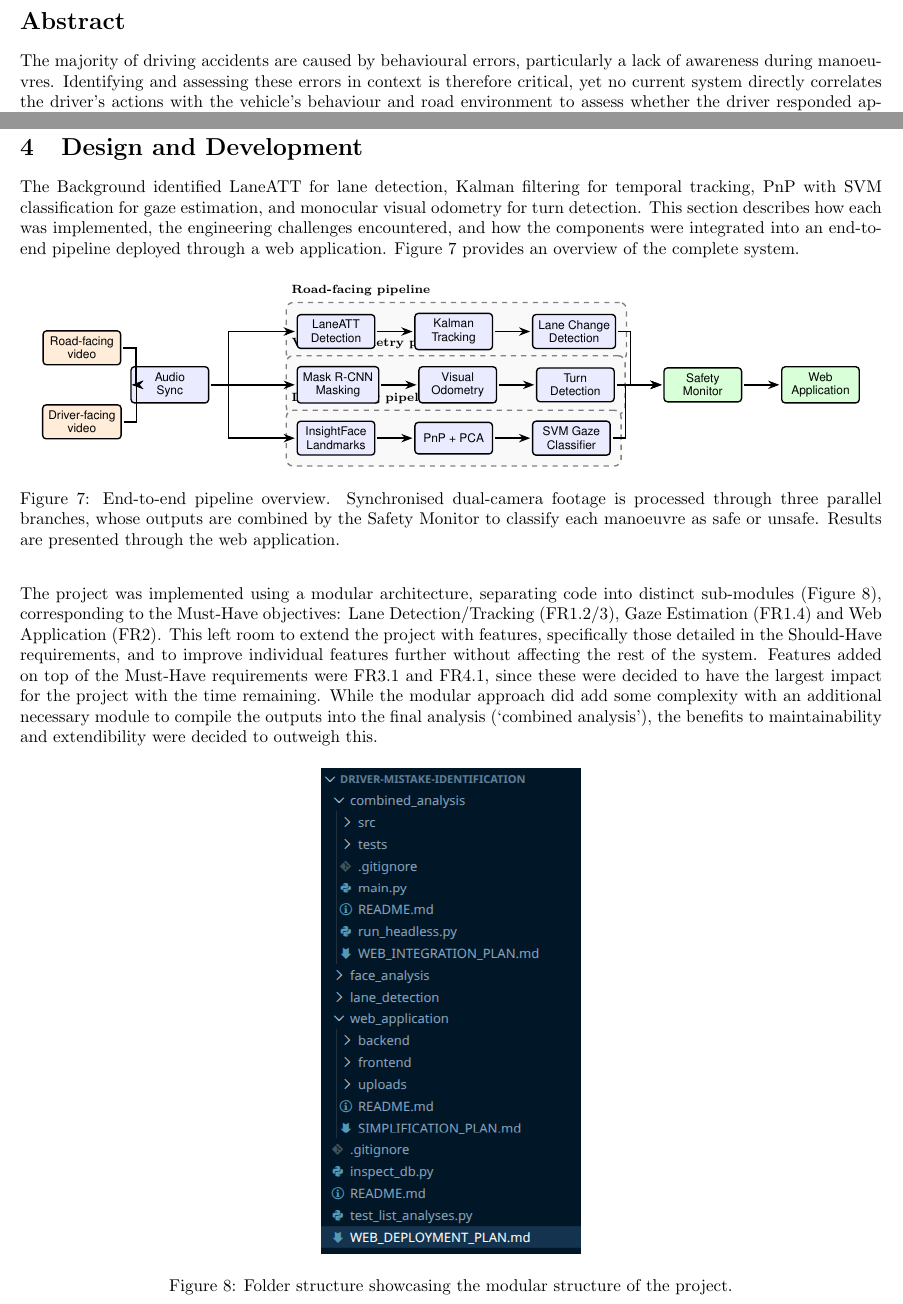
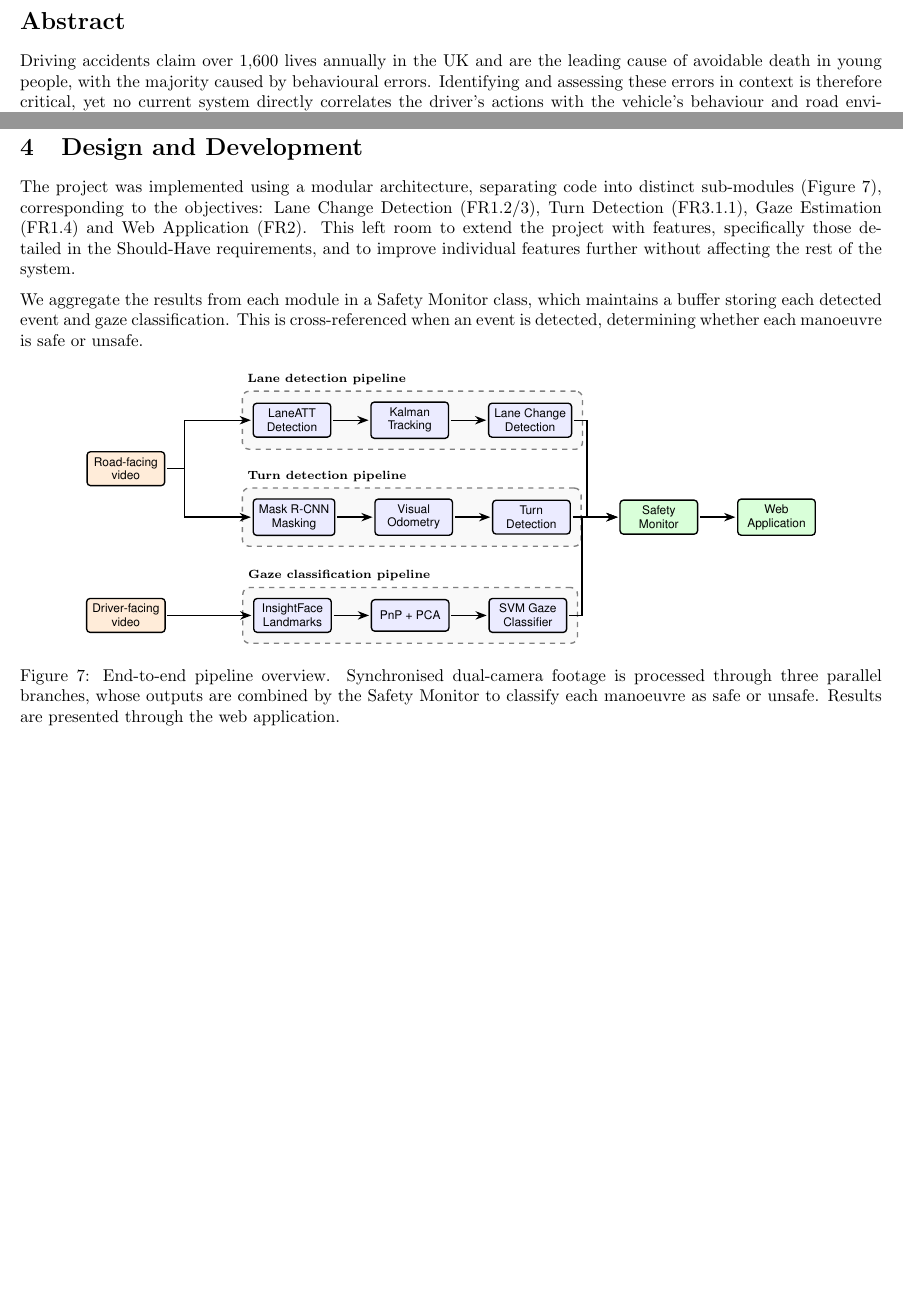
Before and after one commit to ArtyBr/dmis_final_report, a LaTeX document (main.tex): two parts of pages 3 and 13 of 38, joined at a grey line, cut so that both start at the same text, the shorter picture padded with empty space. Compiled offline with pdfLaTeX.

Commit message:
Updates from Overleaf

```diff
--- a/main.tex
+++ b/main.tex
@@ -93,12 +94,10 @@ The author wishes to express sincere gratitude to the project supervisor, Dr Gre
 
 % In the abstract, reword ‘outperforming the closest comparable work’ since it’s not like-for-like (different datasets and labellers etc.)
 
-% First sentence reads like a second sentence. May start with something like 'Driving accidents are the 'X'th biggest cause of loss of life in the UK, with the majority caused by behavioural errors...
+\section*{Abstract}
+Driving accidents claim over 1,600 lives annually in the UK and are the leading cause of avoidable death in young people, with the majority caused by behavioural errors. Identifying and assessing these errors in context is therefore critical, yet no current system directly correlates the driver's actions with the vehicle's behaviour and road environment to assess whether the driver responded appropriately to the driving situation. This project addresses that gap by developing a multi-modal system that synchronises road-facing and driver-facing video to identify specific driving mistakes, focusing on the case of failing to check mirrors before manoeuvres. The system combines deep learning-based lane detection; a visual odometry pipeline to detect turns; and head pose estimation to determine gaze direction. A rule-based Safety Monitor cross-references detected manoeuvres against the driver's gaze history to classify each event as safe or unsafe. The pipeline is deployed through a web application featuring job submission through an online GPU cluster and an interactive results display.
 
-\section*{Abstract}
-The majority of driving accidents are caused by behavioural errors, particularly a lack of awareness during manoeuvres. Identifying and assessing these errors in context is therefore critical, yet no current system directly correlates the driver's actions with the vehicle's behaviour and road environment to assess whether the driver responded appropriately to the driving situation. This project addresses that gap by developing a multi-modal system that synchronises road-facing and driver-facing video to identify specific driving mistakes, focusing on the case of failing to check mirrors before manoeuvres. The system combines deep learning-based lane detection; a visual odometry pipeline to detect turns; and head pose estimation to determine gaze direction. A rule-based Safety Monitor cross-references detected manoeuvres against the driver's gaze history to classify each event as safe or unsafe. The pipeline is deployed through a web application featuring job submission through an online GPU cluster and an interactive results display.
-
-Evaluated on 104 labelled manoeuvre events across approximately 350 video clips, the system achieved an F1 score of 0.81 for event detection and 92\% classification accuracy on matched events, outperforming the closest comparable work by Zekany et al.\ on three of four manoeuvre types. A live deployment with six external users over four weeks produced 170 events and confirmed that the system generalises to unseen drivers, vehicles, and camera setups.
+Evaluated on 104 labelled manoeuvre events across approximately 350 video clips, the system achieved an F1 score of 0.81 for event detection and 92\% classification accuracy on matched events, comparing favourably with Zekany et al. on three of four manoeuvre types, noting that the evaluations differ in dataset and labelling conditions. A live deployment with six external users over four weeks produced 170 events and confirmed that the system generalises to unseen drivers, vehicles, and camera setups.
 
 \newpage
 
@@ -309,7 +308,9 @@ One approach for classifying manoeuvres from VO output, introduced by Zekany et
 
 \section{Design and Development}
 
-The Background identified LaneATT for lane detection, Kalman filtering for temporal tracking, PnP with SVM classification for gaze estimation, and monocular visual odometry for turn detection. This section describes how each was implemented, the engineering challenges encountered, and how the components were integrated into an end-to-end pipeline deployed through a web application. Figure \ref{fig:pipeline_overview} provides an overview of the complete system.
+The project was implemented using a modular architecture, separating code into distinct sub-modules (Figure \ref{fig:pipeline_overview}), corresponding to the objectives: Lane Change Detection (FR1.2/3), Turn Detection (FR3.1.1), Gaze Estimation (FR1.4) and Web Application (FR2). This left room to extend the project with features, specifically those detailed in the Should-Have requirements, and to improve individual features further without affecting the rest of the system.
+
+We aggregate the results from each module in a Safety Monitor class, which maintains a buffer storing each detected event and gaze classification. This is cross-referenced when an event is detected, determining whether each manoeuvre is safe or unsafe.
 
 \begin{figure}[H]
 \centering
@@ -326,21 +327,18 @@ The Background identified LaneATT for lane detection, Kalman filtering for tempo
 ]
     % Inputs
     \node[input] (road) {Road-facing\\video};
-    \node[input, below=0.8cm of road] (cabin) {Driver-facing\\video};
-
-    % Audio sync
-    \node[block, right=1cm of $(road)!0.5!(cabin)$] (sync) {Audio\\Sync};
+    \node[input, below=0.8cm of road, yshift=-1.5cm] (cabin) {Driver-facing\\video};
 
     % Three parallel branches
-    \node[block, right=1.8cm of sync, yshift=1.1cm] (lane) {LaneATT\\Detection};
+    \node[block, right=1.8cm of road, yshift=1cm] (lane) {LaneATT\\Detection};
     \node[block, right=0.8cm of lane] (track) {Kalman\\Tracking};
     \node[block, right=0.8cm of track] (lc) {Lane Change\\Detection};
 
-    \node[block, right=1.8cm of sync] (mask) {Mask R-CNN\\Masking};
+    \node[block, right=1.8cm of road, yshift=-1cm] (mask) {Mask R-CNN\\Masking};
     \node[block, right=0.8cm of mask] (vo) {Visual\\Odometry};
     \node[block, right=0.8cm of vo] (turn) {Turn\\Detection};
 
-    \node[block, right=1.8cm of sync, yshift=-1.1cm] (face) {InsightFace\\Landmarks};
+    \node[block, right=1.8cm of cabin] (face) {InsightFace\\Landmarks};
     \node[block, right=0.8cm of face] (pnp) {PnP + PCA};
     \node[block, right=0.8cm of pnp] (svm) {SVM Gaze\\Classifier};
 
@@ -352,19 +350,15 @@ The Background identified LaneATT for lane detection, Kalman filtering for tempo
 
     % Groups
     \begin{scope}[on background layer]
-        \node[group, fit=(lane)(track)(lc), label={[label text, anchor=south west]north west:Road-facing pipeline}] {};
-        \node[group, fit=(mask)(vo)(turn), label={[label text, anchor=south west]north west:Visual odometry pipeline}] {};
-        \node[group, fit=(face)(pnp)(svm), label={[label text, anchor=south west]north west:Driver-facing pipeline}] {};
+        \node[group, fit=(lane)(track)(lc), label={[label text, anchor=south west]north west:Lane detection pipeline}] {};
+        \node[group, fit=(mask)(vo)(turn), label={[label text, anchor=south west]north west:Turn detection pipeline}] {};
+        \node[group, fit=(face)(pnp)(svm), label={[label text, anchor=south west]north west:Gaze classification pipeline}] {};
     \end{scope}
 
-    % Arrows - inputs to sync
-    \draw[myarrow] (road.east) -- ++(0.3,0) |- (sync.west);
-    \draw[myarrow] (cabin.east) -- ++(0.3,0) |- (sync.west);
-
     % Sync to branches
-    \draw[myarrow] (sync.east) -- ++(0.4,0) |- (lane.west);
-    \draw[myarrow] (sync.east) -- ++(0.4,0) |- (mask.west);
-    \draw[myarrow] (sync.east) -- ++(0.4,0) |- (face.west);
+    \draw[myarrow] (road.east) -- ++(0.4,0) |- (lane.west);
+    \draw[myarrow] (road.east) -- ++(0.4,0) |- (mask.west);
+    \draw[myarrow] (cabin.east) -- ++(0.4,0) |- (face.west);
 
     % Chain arrows
     \draw[myarrow] (lane) -- (track);
@@ -382,19 +376,9 @@ The Background identified LaneATT for lane detection, Kalman filtering for tempo
     % To web app
     \draw[myarrow] (sm) -- (web);
 \end{tikzpicture}
+
 \caption{End-to-end pipeline overview. Synchronised dual-camera footage is processed through three parallel branches, whose outputs are combined by the Safety Monitor to classify each manoeuvre as safe or unsafe. Results are presented through the web application.}
 \label{fig:pipeline_overview}
-\end{figure}
-
-The project was implemented using a modular architecture, separating code into distinct sub-modules (Figure \ref{fig:folders}), corresponding to the Must-Have objectives: Lane Detection/Tracking (FR1.2/3), Gaze Estimation (FR1.4) and Web Application (FR2). This left room to extend the project with features, specifically those detailed in the Should-Have requirements, and to improve individual features further without affecting the rest of the system. Features added on top of the Must-Have requirements were FR3.1 and FR4.1, since these were decided to have the largest impact for the project with the time remaining. While the modular approach did add some complexity with an additional necessary module to compile the outputs into the final analysis (`combined analysis’), the benefits to maintainability and extendibility were decided to outweigh this.
-
-\begin{figure}[H]
-
-\centering
-    \includegraphics[width=0.3\linewidth]{project_management_images/folder_structure.png}
-    \caption{Folder structure showcasing the modular structure of the project.}
-    \label{fig:folders}
-
 \end{figure}
 
 \subsection{Resources and Tools}
```
Also changed, not shown: website_images/analysis_submission.png, main.tex (26 more changed lines).
